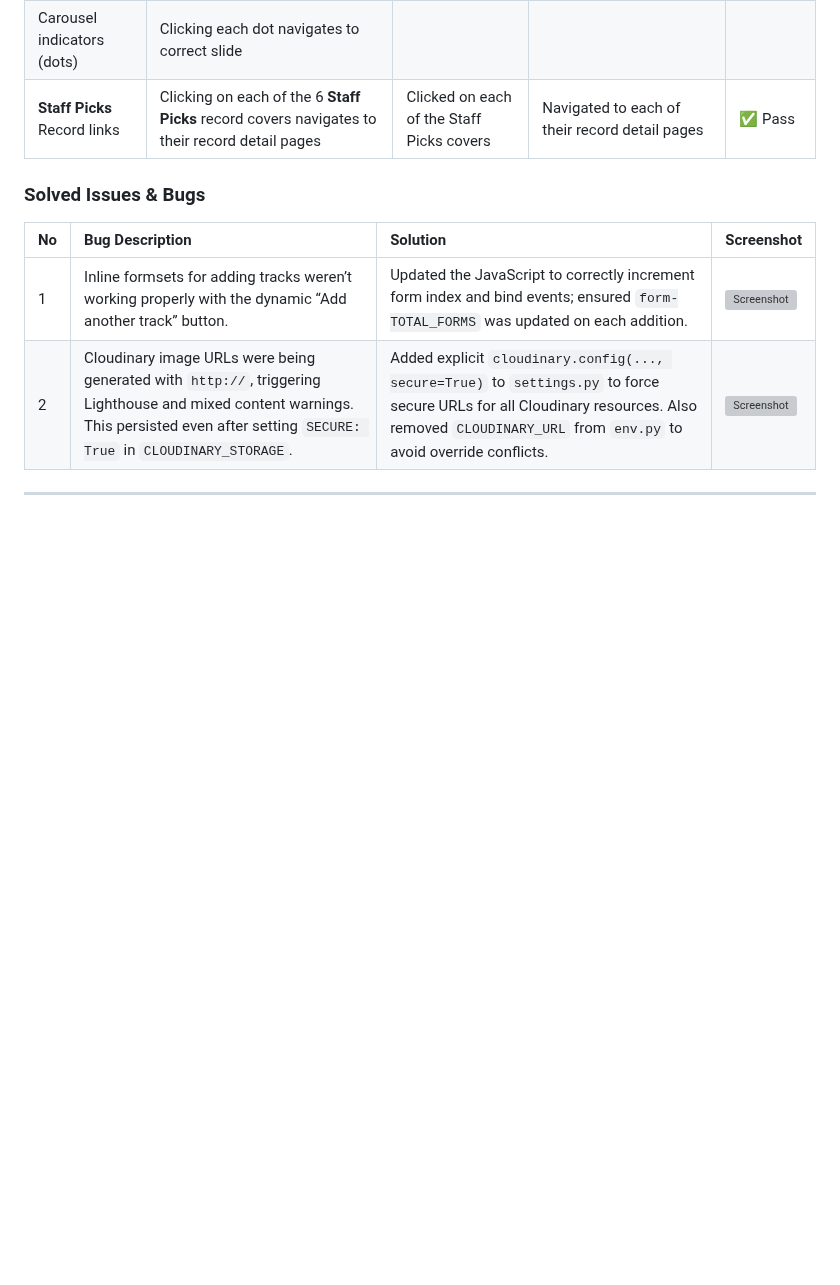
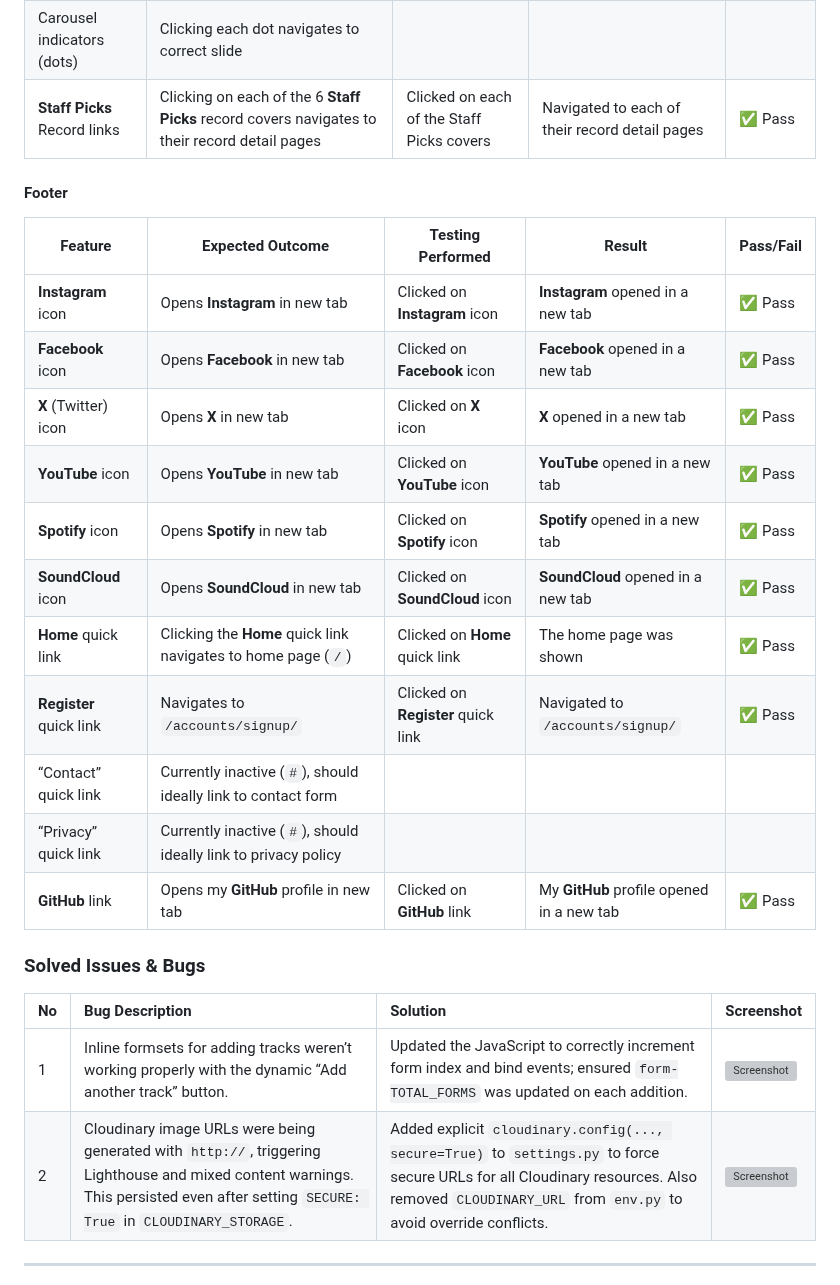
Before and after one commit to sd-powell/portfolio_project_3, a Markdown page: TESTING.md, the part around the change. GitHub-like rendering; blank space fills up the shorter version; grey boxes are pictures that could not be loaded.

Commit message:
add footer features testing section and populated with test results

```diff
--- a/TESTING.md
+++ b/TESTING.md
@@ -359,6 +359,22 @@ In addition to the automated tests for accessibility standards, I used [WebAIM](
 | Carousel indicators (dots) | Clicking each dot navigates to correct slide | | | |
 | **Staff Picks** Record links | Clicking on each of the 6 **Staff Picks** record covers navigates to their record detail pages | Clicked on each of the Staff Picks covers | Navigated to each of their record detail pages | ✅ Pass |
 
+#### Footer
+
+| Feature | Expected Outcome | Testing Performed | Result | Pass/Fail |
+|--------|------------------|-------------------|--------|-----------|
+| **Instagram** icon | Opens **Instagram** in new tab | Clicked on **Instagram** icon | **Instagram** opened in a new tab | ✅ Pass |
+| **Facebook** icon | Opens **Facebook** in new tab | Clicked on **Facebook** icon | **Facebook** opened in a new tab | ✅ Pass |
+| **X** (Twitter) icon | Opens **X** in new tab | Clicked on **X**  icon | **X**  opened in a new tab | ✅ Pass |
+| **YouTube** icon | Opens **YouTube** in new tab | Clicked on **YouTube** icon | **YouTube** opened in a new tab | ✅ Pass |
+| **Spotify** icon | Opens **Spotify** in new tab | Clicked on **Spotify** icon | **Spotify** opened in a new tab | ✅ Pass |
+| **SoundCloud** icon | Opens **SoundCloud** in new tab | Clicked on **SoundCloud** icon | **SoundCloud** opened in a new tab | ✅ Pass |
+| **Home** quick link | Clicking the **Home** quick link navigates to home page (`/`) | Clicked on **Home** quick link | The home page was shown | ✅ Pass |
+| **Register** quick link | Navigates to `/accounts/signup/` | Clicked on **Register** quick link | Navigated to `/accounts/signup/` | ✅ Pass |
+| “Contact” quick link | Currently inactive (`#`), should ideally link to contact form | | | |
+| “Privacy” quick link | Currently inactive (`#`), should ideally link to privacy policy | | | |
+| **GitHub** link | Opens my **GitHub** profile in new tab | Clicked on **GitHub** link | My **GitHub** profile opened in a new tab | ✅ Pass |
+
 
 <a id="solved-issues"></a>
 
```
